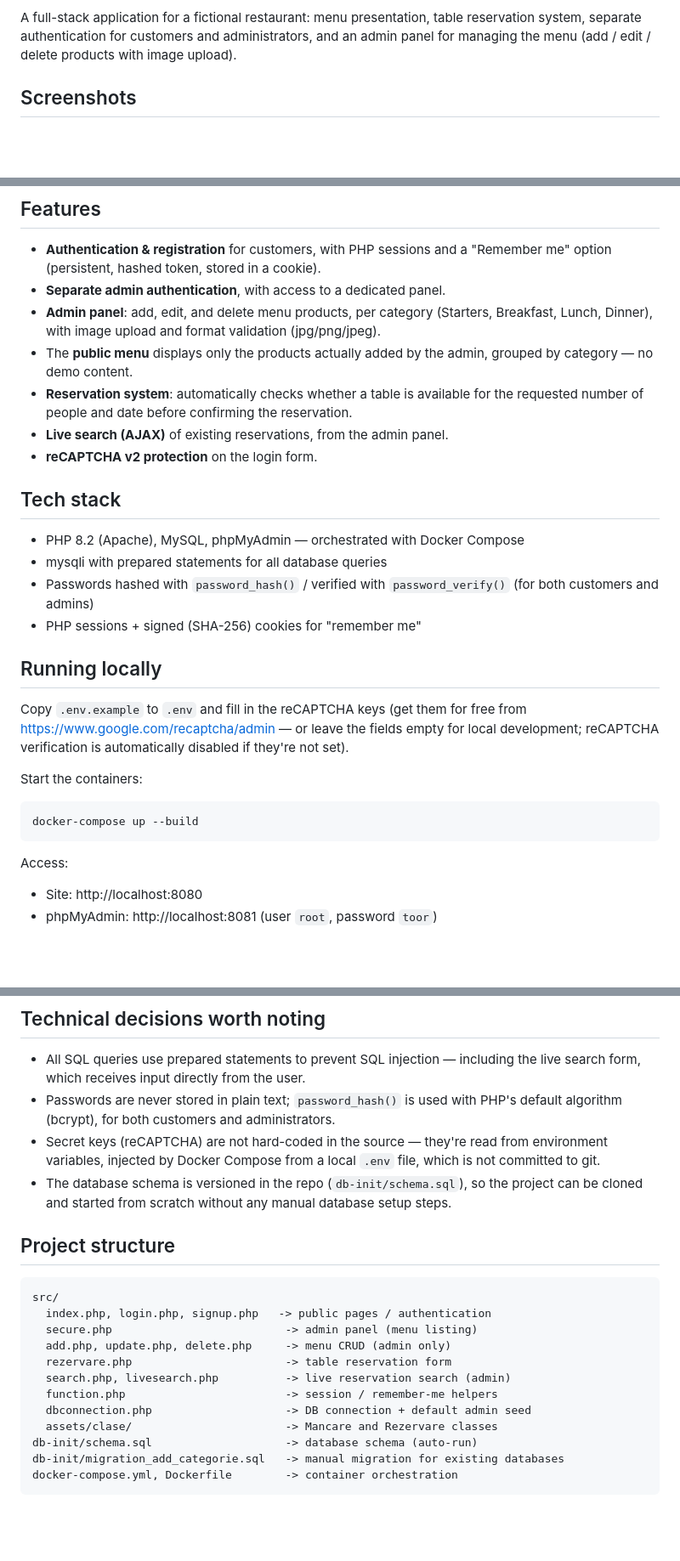
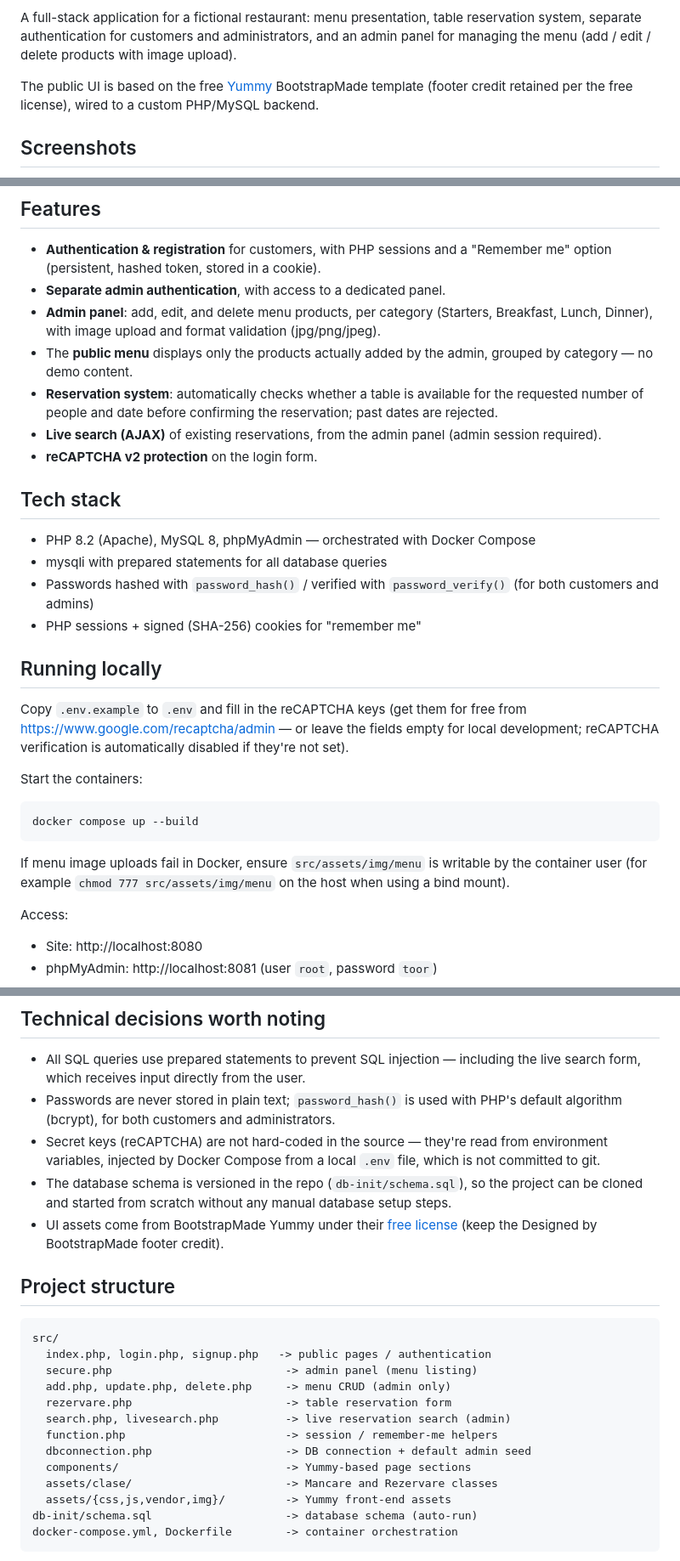
Before and after one commit to BogdanNVal/The-Garrison, a Markdown page: README.md, 3 parts joined by grey strips. Shown at 85% size. GitHub-like rendering; blank space fills up the shorter version.

Commit message:
Document Yummy-based UI and Docker upload notes in README.
Co-authored-by: BogdanNVal <BogdanNVal@users.noreply.github.com>

````diff
--- a/README.md
+++ b/README.md
@@ -1,6 +1,8 @@
 The Garrison — Restaurant Web Application
 
 A full-stack application for a fictional restaurant: menu presentation, table reservation system, separate authentication for customers and administrators, and an admin panel for managing the menu (add / edit / delete products with image upload).
+
+The public UI is based on the free [Yummy](https://bootstrapmade.com/yummy-bootstrap-restaurant-website-template/) BootstrapMade template (footer credit retained per the free license), wired to a custom PHP/MySQL backend.
 
 ## Screenshots
 
@@ -16,13 +18,13 @@ A full-stack application for a fictional restaurant: menu presentation, table re
 - **Separate admin authentication**, with access to a dedicated panel.
 - **Admin panel**: add, edit, and delete menu products, per category (Starters, Breakfast, Lunch, Dinner), with image upload and format validation (jpg/png/jpeg).
 - The **public menu** displays only the products actually added by the admin, grouped by category — no demo content.
-- **Reservation system**: automatically checks whether a table is available for the requested number of people and date before confirming the reservation.
-- **Live search (AJAX)** of existing reservations, from the admin panel.
+- **Reservation system**: automatically checks whether a table is available for the requested number of people and date before confirming the reservation; past dates are rejected.
+- **Live search (AJAX)** of existing reservations, from the admin panel (admin session required).
 - **reCAPTCHA v2 protection** on the login form.
 
 ## Tech stack
 
-- PHP 8.2 (Apache), MySQL, phpMyAdmin — orchestrated with Docker Compose
+- PHP 8.2 (Apache), MySQL 8, phpMyAdmin — orchestrated with Docker Compose
 - mysqli with prepared statements for all database queries
 - Passwords hashed with `password_hash()` / verified with `password_verify()` (for both customers and admins)
 - PHP sessions + signed (SHA-256) cookies for "remember me"
@@ -34,8 +36,10 @@ Copy `.env.example` to `.env` and fill in the reCAPTCHA keys (get them for free
 Start the containers:
 
 ```
-docker-compose up --build
+docker compose up --build
 ```
+
+If menu image uploads fail in Docker, ensure `src/assets/img/menu` is writable by the container user (for example `chmod 777 src/assets/img/menu` on the host when using a bind mount).
 
 Access:
 
@@ -55,6 +59,7 @@ It's recommended to change this password immediately after the first login (dire
 - Passwords are never stored in plain text; `password_hash()` is used with PHP's default algorithm (bcrypt), for both customers and administrators.
 - Secret keys (reCAPTCHA) are not hard-coded in the source — they're read from environment variables, injected by Docker Compose from a local `.env` file, which is not committed to git.
 - The database schema is versioned in the repo (`db-init/schema.sql`), so the project can be cloned and started from scratch without any manual database setup steps.
+- UI assets come from BootstrapMade Yummy under their [free license](https://bootstrapmade.com/license/) (keep the Designed by BootstrapMade footer credit).
 
 ## Project structure
 
@@ -67,9 +72,10 @@ src/
   search.php, livesearch.php          -> live reservation search (admin)
   function.php                        -> session / remember-me helpers
   dbconnection.php                    -> DB connection + default admin seed
+  components/                         -> Yummy-based page sections
   assets/clase/                       -> Mancare and Rezervare classes
+  assets/{css,js,vendor,img}/         -> Yummy front-end assets
 db-init/schema.sql                    -> database schema (auto-run)
-db-init/migration_add_categorie.sql   -> manual migration for existing databases
 docker-compose.yml, Dockerfile        -> container orchestration
 ```
 
````
